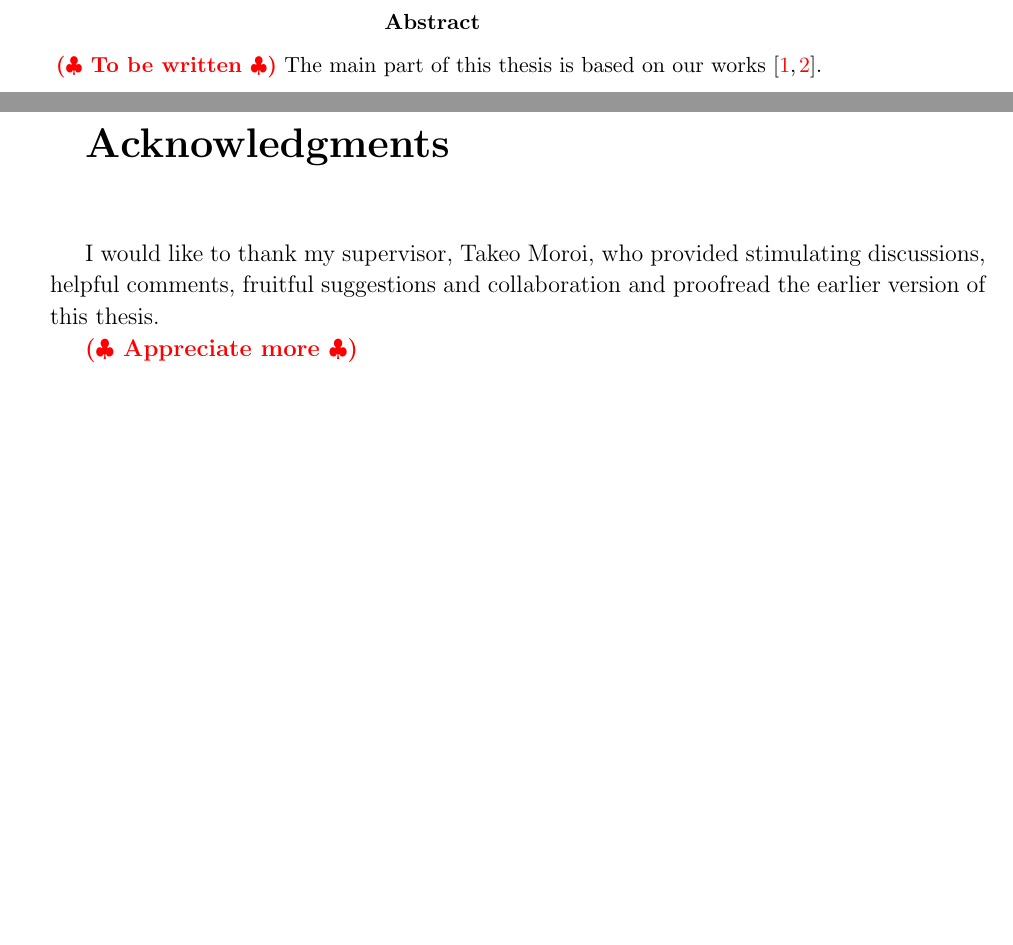
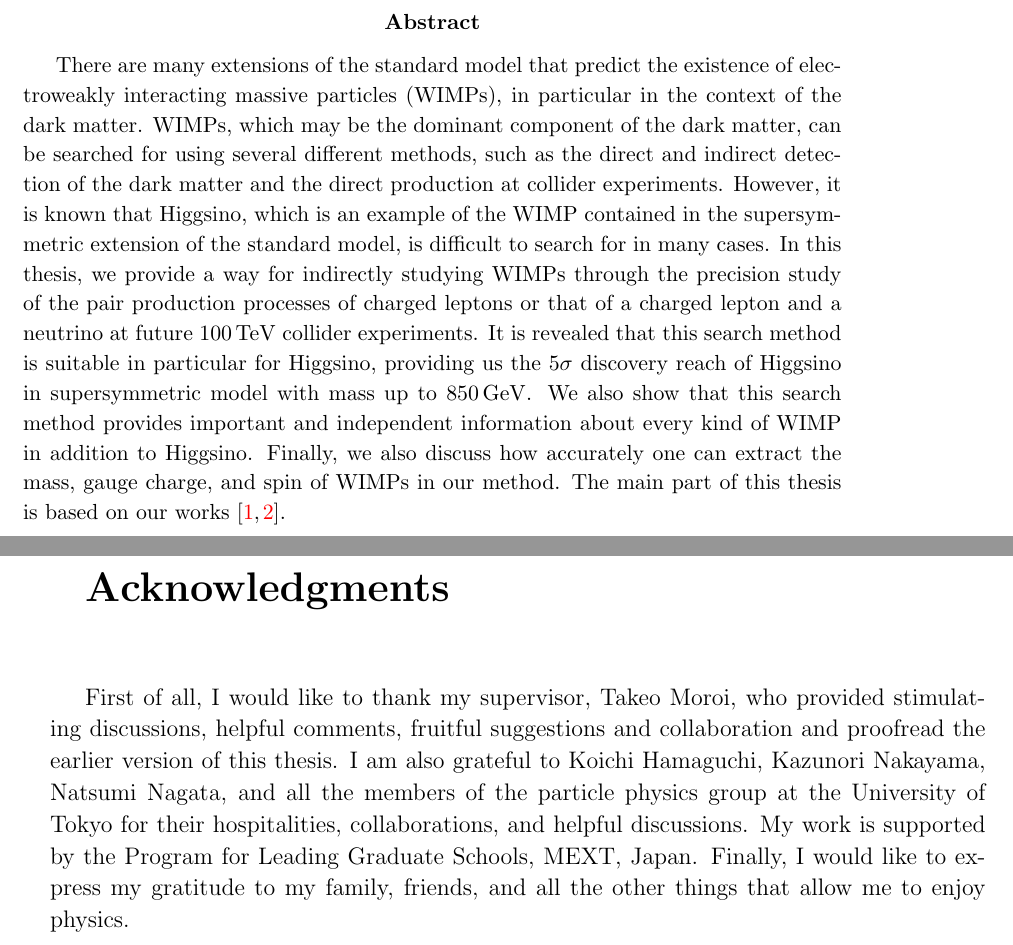
Before and after one commit to SoChigusa/PhD-thesis, a LaTeX paper (phd.tex): two parts of pages 2 and 3 of 13, joined at a grey line, cut so that both start at the same text, the shorter picture padded with empty space. The pictures show the PDF file phd.pdf that the author committed with the source.

Commit message:
Abstract and Acknowledgments

```diff
--- a/phd.tex
+++ b/phd.tex
@@ -62,7 +62,13 @@ So Chigusa
 \vspace*{1.50in}
 
 \begin{abstract}
-  \rem{To be written}
+  There are many extensions of the standard model that predict the existence of electroweakly interacting massive particles (WIMPs), in particular in the context of the dark matter.
+  WIMPs, which may be the dominant component of the dark matter, can be searched for using several different methods, such as the direct and indirect detection of the dark matter and the direct production at collider experiments.
+  However, it is known that Higgsino, which is an example of the WIMP contained in the supersymmetric extension of the standard model, is difficult to search for in many cases.
+  In this thesis, we provide a way for indirectly studying WIMPs through the precision study of the pair production processes of charged leptons or that of a charged lepton and a neutrino at future $100\,\mathrm{TeV}$ collider experiments.
+  It is revealed that this search method is suitable in particular for Higgsino, providing us the $5\sigma$ discovery reach of Higgsino in supersymmetric model with mass up to $850\,\mathrm{GeV}$.
+  We also show that this search method provides important and independent information about every kind of WIMP in addition to Higgsino.
+  Finally, we also discuss how accurately one can extract the mass, gauge charge, and spin of WIMPs in our method.
   The main part of this thesis is based on our works \cite{Chigusa:2018vxz,Abe:2019egv}.
 \end{abstract}
 
@@ -78,12 +84,9 @@ Acknowledgments
 
 \vskip .50in
 
-I would like to thank my supervisor, Takeo Moroi, who provided stimulating discussions, helpful comments, fruitful suggestions and collaboration
+First of all, I would like to thank my supervisor, Takeo Moroi, who provided stimulating discussions, helpful comments, fruitful suggestions and collaboration
 and proofread the earlier version of this thesis.
-% I am also grateful to Koichi Hamaguchi, Kazunori
-% Nakayama, Natsumi Nagata and all the members of the particle physics
-% group at the University of Tokyo for their hospitality.  My work is
-% supported by the Program for Leading Graduate Schools, MEXT, Japan.
-% Finally, I would like to express my gratitude to my family, friends and
-% all things which allow me to enjoy studying physics.
+I am also grateful to Koichi Hamaguchi, Kazunori Nakayama, Natsumi Nagata, and all the members of the particle physics group at the University of Tokyo for their hospitalities, collaborations, and helpful discussions.
+My work is supported by the Program for Leading Graduate Schools, MEXT, Japan.
+Finally, I would like to express my gratitude to my family, friends, and all the other things that allow me to enjoy physics.
 
```
Also changed, not shown: phd.pdf, phd.tex (1 more changed lines).
